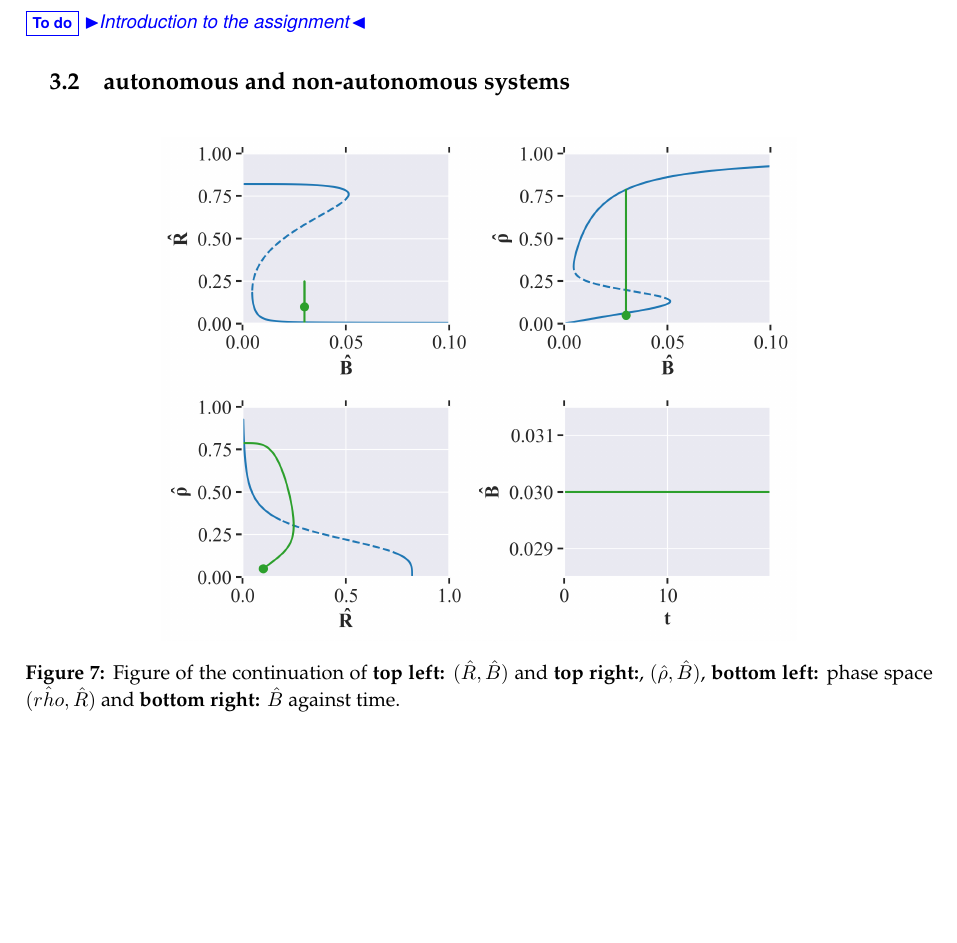
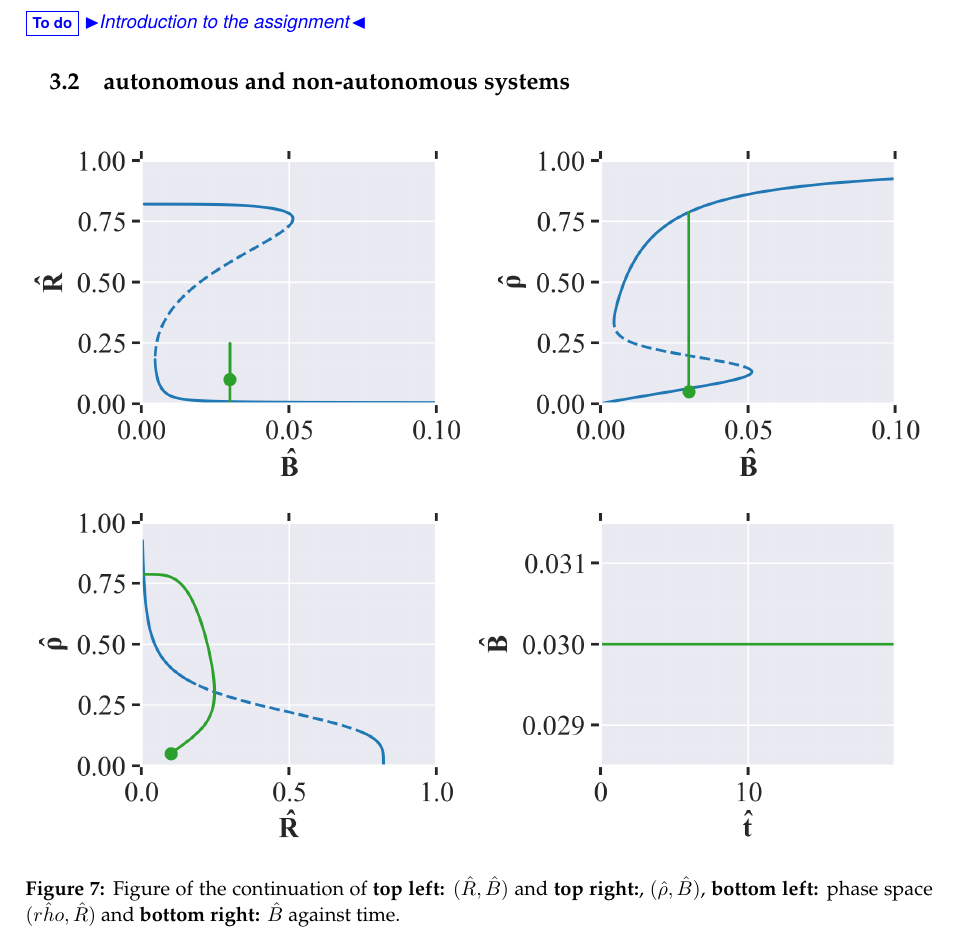
Before and after one commit to PhilipSoliman/applications-in-pdes-assignments, a LaTeX document (report/main.tex, which reads report/sections/assignment3.tex): part of page 15 of 15, cut so that both start at the same text, the shorter picture padded with empty space. Compiled offline with pdfLaTeX.

Commit message:
added hat to time variable in figure

```diff
--- a/report/sections/assignment3.tex
+++ b/report/sections/assignment3.tex
@@ -6,7 +6,7 @@
 \subsection{autonomous and non-autonomous systems}
 \begin{figure}[H]
     \centering
-    \includegraphics[width=0.7\textwidth]{figures/cell_biology_R0=0.3_rho0=0.16_deltaR=1_n=4_Bmax=0.04_eps=0.0.png}
+    \includegraphics[width= \textwidth]{figures/cell_biology_R0=0.3_rho0=0.16_deltaR=1_n=4_Bmax=0.04_eps=0.0.png}
     \caption{Figure of the continuation of \textbf{top left:} $(\hat{R}, \hat{B})$ and \textbf{top right:}, $(\hat{\rho}, \hat{B})$, \textbf{bottom left:} phase space $(\hat{rho}, \hat{R})$ and
     \textbf{bottom right:} $\hat{B}$ against time.}
     \label{fig:cell_biology_ex1}
```
Also changed, not shown: code/R_rho_Assignment.py (+4 -2 lines), report/figures/cell_biology_R0=0.3_rho0=0.16_deltaR=1_n=4_Bmax=0.04_eps=0.0.png.
